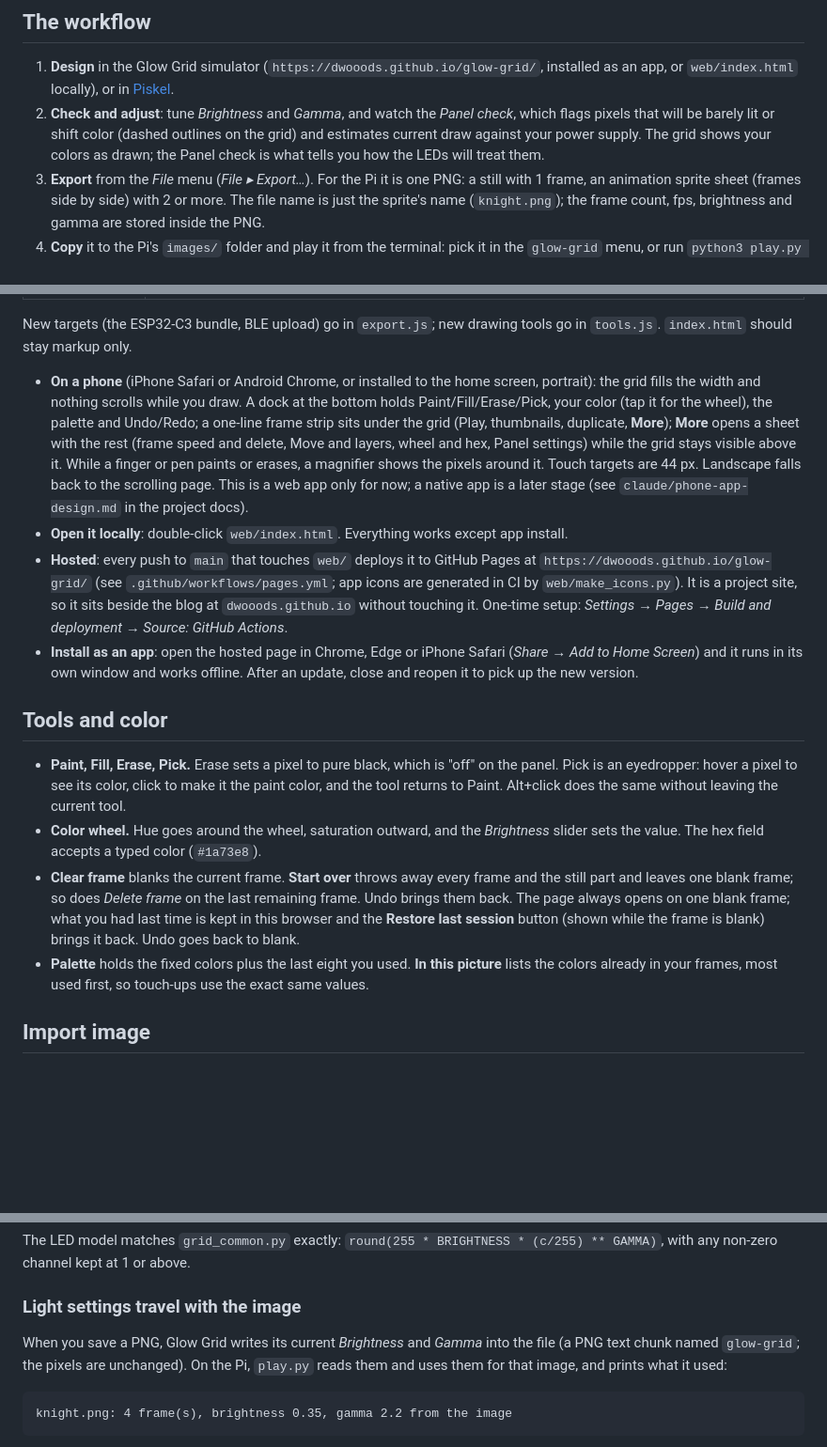
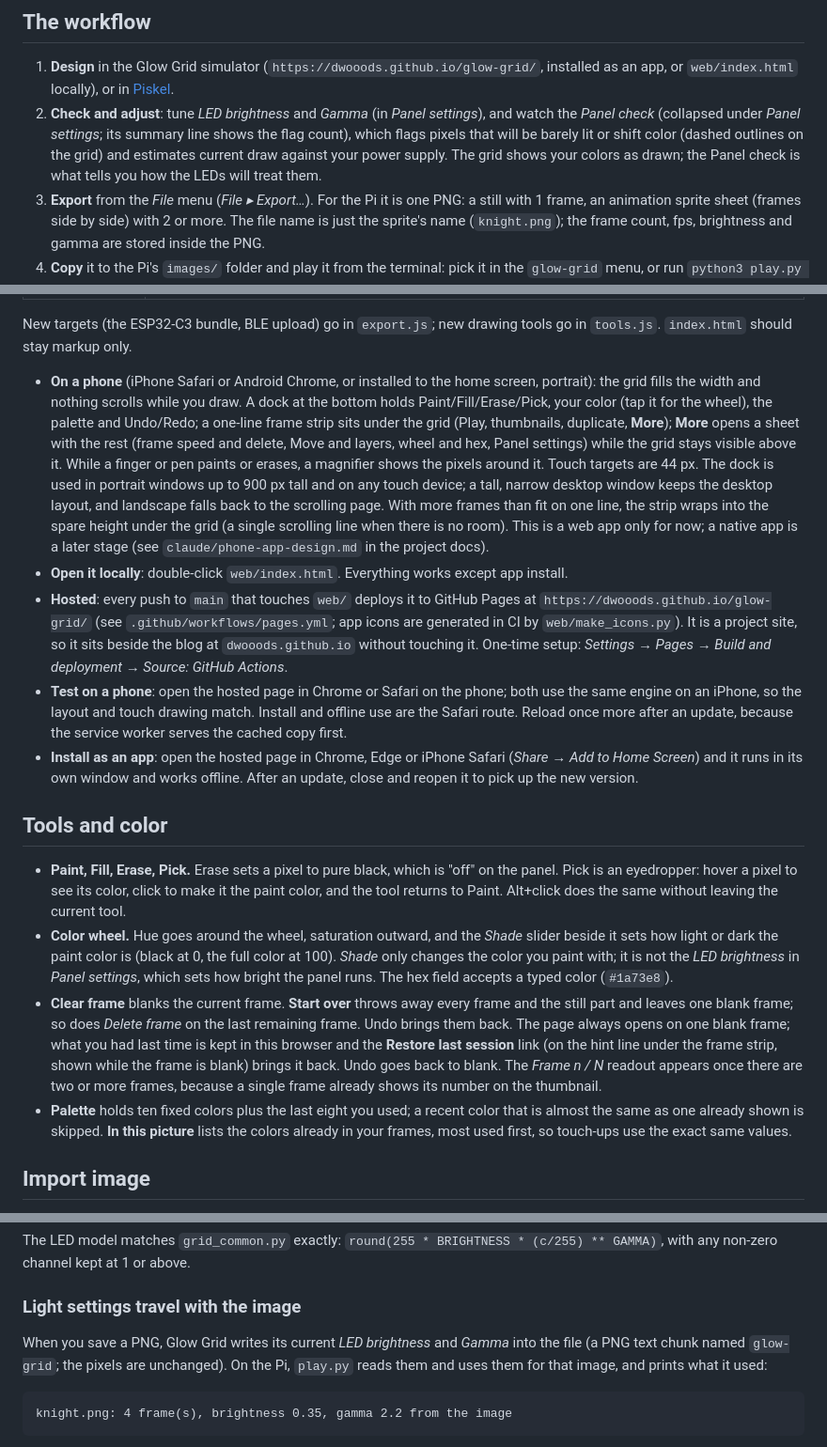
Before and after one commit to dwooods/glow-grid, a Markdown page: README.md, 3 parts joined by grey strips. Shown at 94% size. GitHub-like rendering; blank space fills up the shorter version.

Commit message:
README: LED brightness vs Shade, Restore link, Move and layers card, phone layout rule, stacked strip, testing on a phone
Co-Authored-By: Claude Sonnet 5.5 <noreply@anthropic.com>
Claude-Session: https://claude.ai/code/session_01Pchcr2BX1LA9F3sUwSzyCw

````diff
--- a/README.md
+++ b/README.md
@@ -7,7 +7,7 @@ Sister project to [led-strip](https://github.com/dwooods/led-strip), which drive
 ## The workflow
 
 1. **Design** in the Glow Grid simulator (`https://dwooods.github.io/glow-grid/`, installed as an app, or `web/index.html` locally), or in [Piskel](#piskel).
-2. **Check and adjust**: tune *Brightness* and *Gamma*, and watch the *Panel check*, which flags pixels that will be barely lit or shift color (dashed outlines on the grid) and estimates current draw against your power supply. The grid shows your colors as drawn; the Panel check is what tells you how the LEDs will treat them.
+2. **Check and adjust**: tune *LED brightness* and *Gamma* (in *Panel settings*), and watch the *Panel check* (collapsed under *Panel settings*; its summary line shows the flag count), which flags pixels that will be barely lit or shift color (dashed outlines on the grid) and estimates current draw against your power supply. The grid shows your colors as drawn; the Panel check is what tells you how the LEDs will treat them.
 3. **Export** from the *File* menu (*File ▸ Export…*). For the Pi it is one PNG: a still with 1 frame, an animation sprite sheet (frames side by side) with 2 or more. The file name is just the sprite's name (`knight.png`); the frame count, fps, brightness and gamma are stored inside the PNG.
 4. **Copy** it to the Pi's `images/` folder and play it from the terminal: pick it in the `glow-grid` menu, or run `python3 play.py knight.png`. The Pi uses the same math and the image's own light settings, so the panel shows what the simulator showed.
 
@@ -31,17 +31,18 @@ The simulator never talks to the panel. It's a preview tool; the Pi's Python pro
 
 New targets (the ESP32-C3 bundle, BLE upload) go in `export.js`; new drawing tools go in `tools.js`. `index.html` should stay markup only.
 
-- **On a phone** (iPhone Safari or Android Chrome, or installed to the home screen, portrait): the grid fills the width and nothing scrolls while you draw. A dock at the bottom holds Paint/Fill/Erase/Pick, your color (tap it for the wheel), the palette and Undo/Redo; a one-line frame strip sits under the grid (Play, thumbnails, duplicate, **More**); **More** opens a sheet with the rest (frame speed and delete, Move and layers, wheel and hex, Panel settings) while the grid stays visible above it. While a finger or pen paints or erases, a magnifier shows the pixels around it. Touch targets are 44 px. Landscape falls back to the scrolling page. This is a web app only for now; a native app is a later stage (see `claude/phone-app-design.md` in the project docs).
+- **On a phone** (iPhone Safari or Android Chrome, or installed to the home screen, portrait): the grid fills the width and nothing scrolls while you draw. A dock at the bottom holds Paint/Fill/Erase/Pick, your color (tap it for the wheel), the palette and Undo/Redo; a one-line frame strip sits under the grid (Play, thumbnails, duplicate, **More**); **More** opens a sheet with the rest (frame speed and delete, Move and layers, wheel and hex, Panel settings) while the grid stays visible above it. While a finger or pen paints or erases, a magnifier shows the pixels around it. Touch targets are 44 px. The dock is used in portrait windows up to 900 px tall and on any touch device; a tall, narrow desktop window keeps the desktop layout, and landscape falls back to the scrolling page. With more frames than fit on one line, the strip wraps into the spare height under the grid (a single scrolling line when there is no room). This is a web app only for now; a native app is a later stage (see `claude/phone-app-design.md` in the project docs).
 - **Open it locally**: double-click `web/index.html`. Everything works except app install.
 - **Hosted**: every push to `main` that touches `web/` deploys it to GitHub Pages at `https://dwooods.github.io/glow-grid/` (see `.github/workflows/pages.yml`; app icons are generated in CI by `web/make_icons.py`). It is a project site, so it sits beside the blog at `dwooods.github.io` without touching it. One-time setup: *Settings → Pages → Build and deployment → Source: GitHub Actions*.
+- **Test on a phone**: open the hosted page in Chrome or Safari on the phone; both use the same engine on an iPhone, so the layout and touch drawing match. Install and offline use are the Safari route. Reload once more after an update, because the service worker serves the cached copy first.
 - **Install as an app**: open the hosted page in Chrome, Edge or iPhone Safari (*Share → Add to Home Screen*) and it runs in its own window and works offline. After an update, close and reopen it to pick up the new version.
 
 ## Tools and color
 
 - **Paint, Fill, Erase, Pick.** Erase sets a pixel to pure black, which is "off" on the panel. Pick is an eyedropper: hover a pixel to see its color, click to make it the paint color, and the tool returns to Paint. Alt+click does the same without leaving the current tool.
-- **Color wheel.** Hue goes around the wheel, saturation outward, and the *Brightness* slider sets the value. The hex field accepts a typed color (`#1a73e8`).
-- **Clear frame** blanks the current frame. **Start over** throws away every frame and the still part and leaves one blank frame; so does *Delete frame* on the last remaining frame. Undo brings them back. The page always opens on one blank frame; what you had last time is kept in this browser and the **Restore last session** button (shown while the frame is blank) brings it back. Undo goes back to blank.
-- **Palette** holds the fixed colors plus the last eight you used. **In this picture** lists the colors already in your frames, most used first, so touch-ups use the exact same values.
+- **Color wheel.** Hue goes around the wheel, saturation outward, and the *Shade* slider beside it sets how light or dark the paint color is (black at 0, the full color at 100). *Shade* only changes the color you paint with; it is not the *LED brightness* in *Panel settings*, which sets how bright the panel runs. The hex field accepts a typed color (`#1a73e8`).
+- **Clear frame** blanks the current frame. **Start over** throws away every frame and the still part and leaves one blank frame; so does *Delete frame* on the last remaining frame. Undo brings them back. The page always opens on one blank frame; what you had last time is kept in this browser and the **Restore last session** link (on the hint line under the frame strip, shown while the frame is blank) brings it back. Undo goes back to blank. The *Frame n / N* readout appears once there are two or more frames, because a single frame already shows its number on the thumbnail.
+- **Palette** holds ten fixed colors plus the last eight you used; a recent color that is almost the same as one already shown is skipped. **In this picture** lists the colors already in your frames, most used first, so touch-ups use the exact same values.
 
 ## Import image
 
@@ -60,7 +61,7 @@ The LED model matches `grid_common.py` exactly: `round(255 * BRIGHTNESS * (c/255
 
 ### Light settings travel with the image
 
-When you save a PNG, Glow Grid writes its current *Brightness* and *Gamma* into the file (a PNG text chunk named `glow-grid`; the pixels are unchanged). On the Pi, `play.py` reads them and uses them for that image, and prints what it used:
+When you save a PNG, Glow Grid writes its current *LED brightness* and *Gamma* into the file (a PNG text chunk named `glow-grid`; the pixels are unchanged). On the Pi, `play.py` reads them and uses them for that image, and prints what it used:
 
 ```
 knight.png: 4 frame(s), brightness 0.35, gamma 2.2 from the image
````
Also changed, not shown: other parts of README.md (+1 -1 lines).
